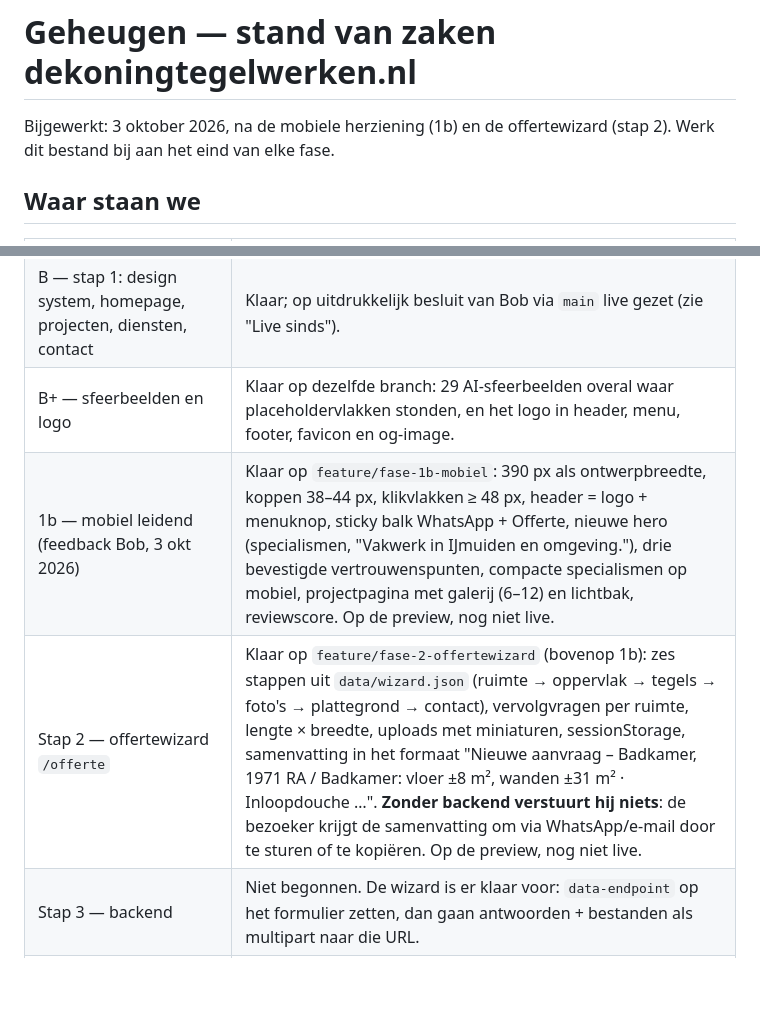
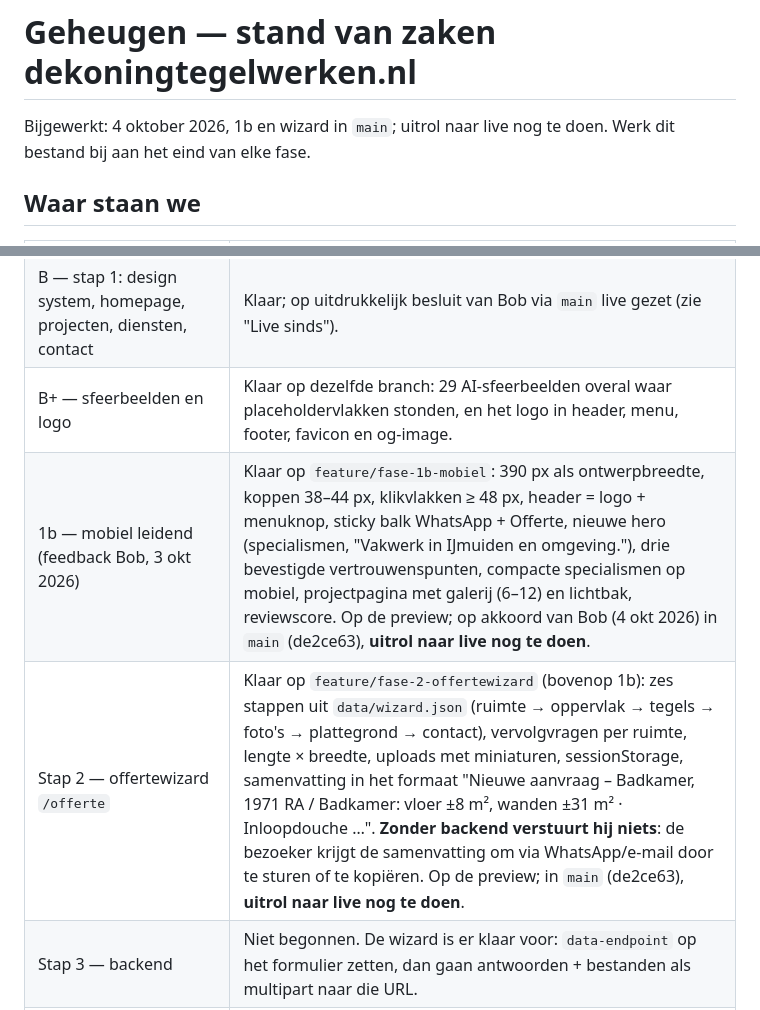
Before and after one commit to FernandoS2903/Dekoningtegelwerken, a Markdown page: docs/GEHEUGEN.md, 2 parts joined by grey strips. GitHub-like rendering; blank space fills up the shorter version.

Commit message:
Geheugen: 1b en offertewizard in main, uitrol nog te doen
Co-Authored-By: Claude Opus 5.5 (1M context) <noreply@anthropic.com>
Claude-Session: https://claude.ai/code/session_01D1zgbJtGZhUWPngPTadmnG

```diff
--- a/docs/GEHEUGEN.md
+++ b/docs/GEHEUGEN.md
@@ -1,6 +1,6 @@
 # Geheugen — stand van zaken dekoningtegelwerken.nl
 
-Bijgewerkt: 3 oktober 2026, na de mobiele herziening (1b) en de offertewizard (stap 2).
+Bijgewerkt: 4 oktober 2026, 1b en wizard in `main`; uitrol naar live nog te doen.
 Werk dit bestand bij aan het eind van elke fase.
 
 ## Waar staan we
@@ -10,8 +10,8 @@ Werk dit bestand bij aan het eind van elke fase.
 | A — inventaris en plan | Klaar, goedgekeurd door Bob op 3 okt 2026. Besluiten staan bovenaan `docs/PLAN.md`. |
 | B — stap 1: design system, homepage, projecten, diensten, contact | Klaar; op uitdrukkelijk besluit van Bob via `main` live gezet (zie "Live sinds"). |
 | B+ — sfeerbeelden en logo | Klaar op dezelfde branch: 29 AI-sfeerbeelden overal waar placeholdervlakken stonden, en het logo in header, menu, footer, favicon en og-image. |
-| 1b — mobiel leidend (feedback Bob, 3 okt 2026) | Klaar op `feature/fase-1b-mobiel`: 390 px als ontwerpbreedte, koppen 38–44 px, klikvlakken ≥ 48 px, header = logo + menuknop, sticky balk WhatsApp + Offerte, nieuwe hero (specialismen, "Vakwerk in IJmuiden en omgeving."), drie bevestigde vertrouwenspunten, compacte specialismen op mobiel, projectpagina met galerij (6–12) en lichtbak, reviewscore. Op de preview, nog niet live. |
-| Stap 2 — offertewizard `/offerte` | Klaar op `feature/fase-2-offertewizard` (bovenop 1b): zes stappen uit `data/wizard.json` (ruimte → oppervlak → tegels → foto's → plattegrond → contact), vervolgvragen per ruimte, lengte × breedte, uploads met miniaturen, sessionStorage, samenvatting in het formaat "Nieuwe aanvraag – Badkamer, 1971 RA / Badkamer: vloer ±8 m², wanden ±31 m² · Inloopdouche …". **Zonder backend verstuurt hij niets**: de bezoeker krijgt de samenvatting om via WhatsApp/e-mail door te sturen of te kopiëren. Op de preview, nog niet live. |
+| 1b — mobiel leidend (feedback Bob, 3 okt 2026) | Klaar op `feature/fase-1b-mobiel`: 390 px als ontwerpbreedte, koppen 38–44 px, klikvlakken ≥ 48 px, header = logo + menuknop, sticky balk WhatsApp + Offerte, nieuwe hero (specialismen, "Vakwerk in IJmuiden en omgeving."), drie bevestigde vertrouwenspunten, compacte specialismen op mobiel, projectpagina met galerij (6–12) en lichtbak, reviewscore. Op de preview; op akkoord van Bob (4 okt 2026) in `main` (de2ce63), **uitrol naar live nog te doen**. |
+| Stap 2 — offertewizard `/offerte` | Klaar op `feature/fase-2-offertewizard` (bovenop 1b): zes stappen uit `data/wizard.json` (ruimte → oppervlak → tegels → foto's → plattegrond → contact), vervolgvragen per ruimte, lengte × breedte, uploads met miniaturen, sessionStorage, samenvatting in het formaat "Nieuwe aanvraag – Badkamer, 1971 RA / Badkamer: vloer ±8 m², wanden ±31 m² · Inloopdouche …". **Zonder backend verstuurt hij niets**: de bezoeker krijgt de samenvatting om via WhatsApp/e-mail door te sturen of te kopiëren. Op de preview; in `main` (de2ce63), **uitrol naar live nog te doen**. |
 | Stap 3 — backend | Niet begonnen. De wizard is er klaar voor: `data-endpoint` op het formulier zetten, dan gaan antwoorden + bestanden als multipart naar die URL. |
 | Stap 4 — beheer, calculatie, offertes, project-CMS | Niet begonnen. |
 | Stap 5 — plattegrondanalyse, AI-conceptcalculatie | Niet begonnen. |
```
